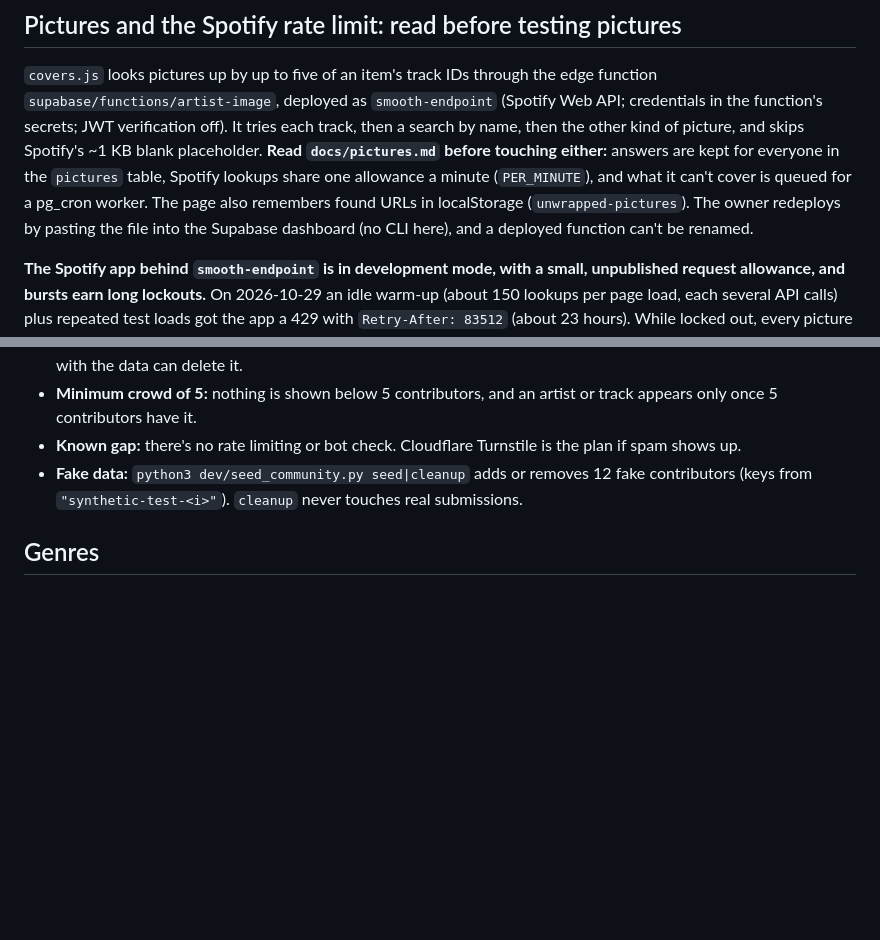
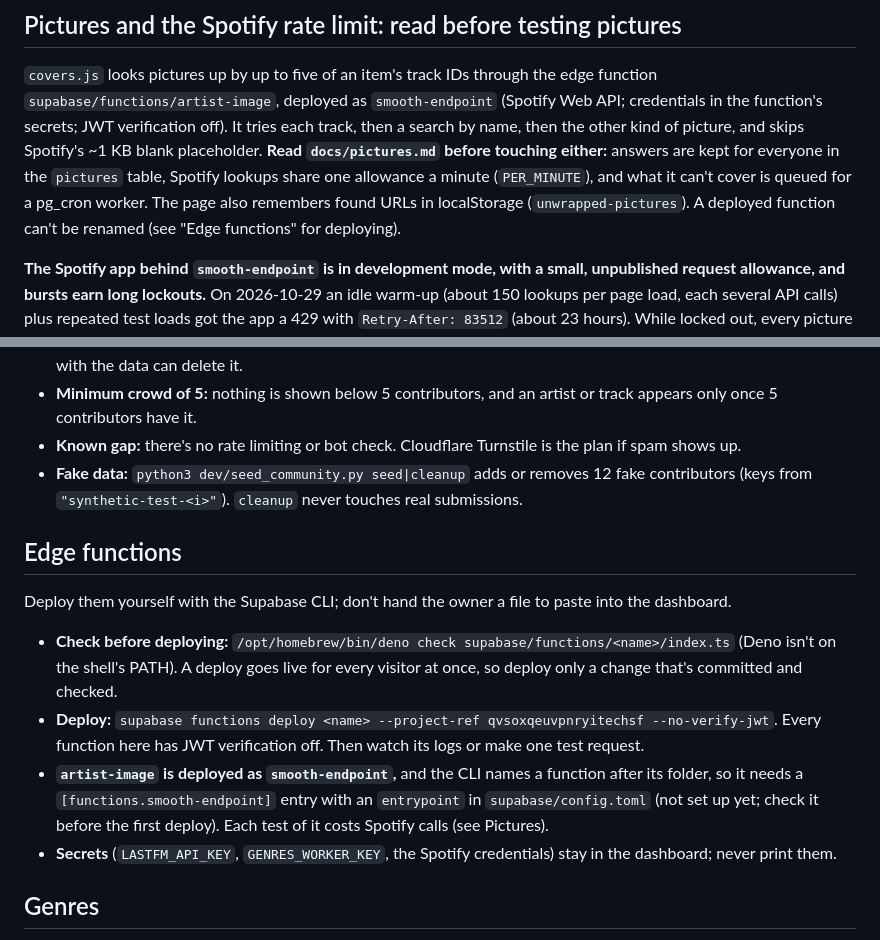
Before and after one commit to baphaelman/Spotify-Un-Wrapped, a Markdown page: CLAUDE.md, 2 parts joined by grey strips. Rendered like a GitHub page; blank space fills up the shorter version.

Commit message:
CLAUDE.md: deploy edge functions with the Supabase CLI after a deno check, instead of pasting into the dashboard
Co-Authored-By: Claude Opus 5.5 <noreply@anthropic.com>

```diff
--- a/CLAUDE.md
+++ b/CLAUDE.md
@@ -122,8 +122,7 @@ function's secrets; JWT verification off). It tries each track, then a search by
 of picture, and skips Spotify's ~1 KB blank placeholder. **Read `docs/pictures.md` before touching either:**
 answers are kept for everyone in the `pictures` table, Spotify lookups share one allowance a minute
 (`PER_MINUTE`), and what it can't cover is queued for a pg_cron worker. The page also remembers found URLs in
-localStorage (`unwrapped-pictures`). The owner redeploys by pasting the file into the Supabase dashboard (no CLI here),
-and a deployed function can't be renamed.
+localStorage (`unwrapped-pictures`). A deployed function can't be renamed (see "Edge functions" for deploying).
 
 **The Spotify app behind `smooth-endpoint` is in development mode, with a small, unpublished request
 allowance, and bursts earn long lockouts.** On 2026-10-29 an idle warm-up (about 150 lookups per page load,
@@ -210,6 +209,19 @@ hover are hand-built around ECharts quirks. The rules that reach beyond the char
 - **Fake data:** `python3 dev/seed_community.py seed|cleanup` adds or removes 12 fake contributors
   (keys from `"synthetic-test-<i>"`). `cleanup` never touches real submissions.
 
+## Edge functions
+
+Deploy them yourself with the Supabase CLI; don't hand the owner a file to paste into the dashboard.
+
+- **Check before deploying:** `/opt/homebrew/bin/deno check supabase/functions/<name>/index.ts` (Deno isn't on the
+  shell's PATH). A deploy goes live for every visitor at once, so deploy only a change that's committed and checked.
+- **Deploy:** `supabase functions deploy <name> --project-ref qvsoxqeuvpnryitechsf --no-verify-jwt`. Every function
+  here has JWT verification off. Then watch its logs or make one test request.
+- **`artist-image` is deployed as `smooth-endpoint`,** and the CLI names a function after its folder, so it needs a
+  `[functions.smooth-endpoint]` entry with an `entrypoint` in `supabase/config.toml` (not set up yet; check it
+  before the first deploy). Each test of it costs Spotify calls (see Pictures).
+- **Secrets** (`LASTFM_API_KEY`, `GENRES_WORKER_KEY`, the Spotify credentials) stay in the dashboard; never print them.
+
 ## Genres
 
 **Read `docs/genres.md` before touching the Genres view, `genres.js` or `supabase/functions/genres`.** The rules
```
Also changed, not shown: docs/genres.md (+2 -2 lines).
